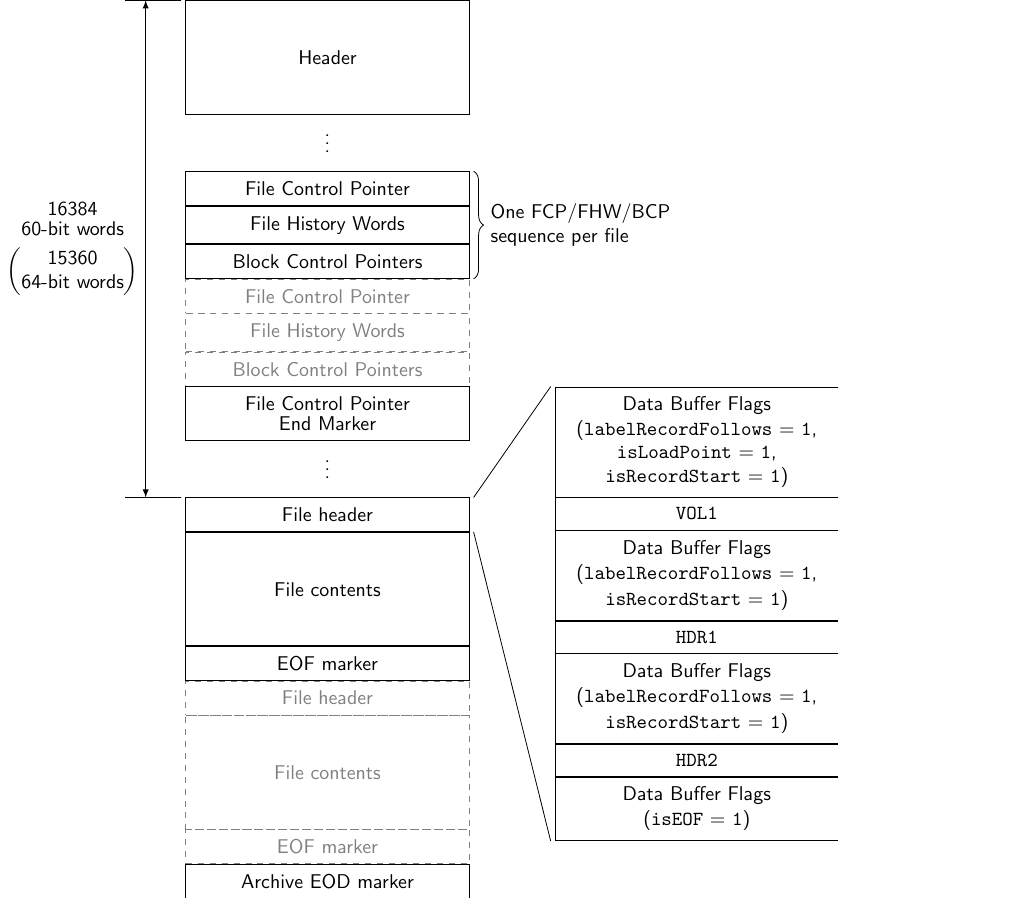
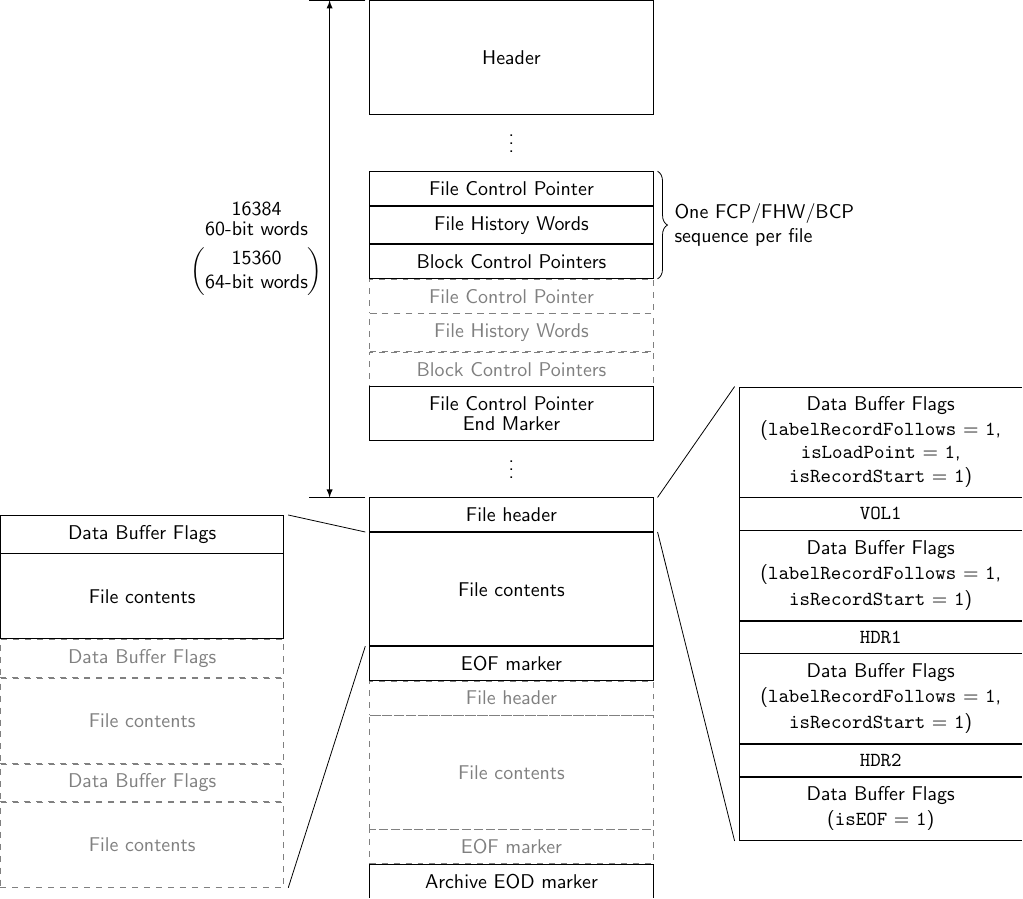
Before and after one commit to NCAR/TBMconv, a LaTeX figure (docs/figures/layout/layout.tex): the whole page. Compiled offline with pdfLaTeX.

Commit message:
Show DBFs in file contents in TBM layout diagram

```diff
--- a/docs/figures/layout/layout.tex
+++ b/docs/figures/layout/layout.tex
@@ -60,6 +60,16 @@
 \draw ($(filehead1.north east)+(right:2pt)$) -- ($(FileHeadDBF1.north west)+(left:2pt)$);
 \draw ($(filehead1.south east)+(right:2pt)$) -- ($(FileHeadDBF3.south west)+(left:2pt)$);
 
+\node (FileContentsDBF1) [block,left=1.5cm of contents1.north west,anchor=north east,yshift=0.3cm] {Data Buffer Flags};
+\node (FileContentsChunk1) [block,below=0cm of FileContentsDBF1, minimum height=1.5cm] {File contents};
+\node (FileContentsDBF2) [block,gray,dashed,below=0cm of FileContentsChunk1] {Data Buffer Flags};
+\node (FileContentsChunk2) [block,gray,dashed,below=0cm of FileContentsDBF2, minimum height=1.5cm] {File contents};
+\node (FileContentsDBF3) [block,gray,dashed,below=0cm of FileContentsChunk2] {Data Buffer Flags};
+\node (FileContentsChunk3) [block,gray,dashed,below=0cm of FileContentsDBF3, minimum height=1.5cm] {File contents};
+
+\draw ($(contents1.north west)+(left:2pt)$) -- ($(FileContentsDBF1.north east)+(right:2pt)$);
+\draw ($(contents1.south west)+(left:2pt)$) -- ($(FileContentsChunk3.south east)+(right:2pt)$);
+
 \end{tikzpicture}
 
 \end{document}
```
